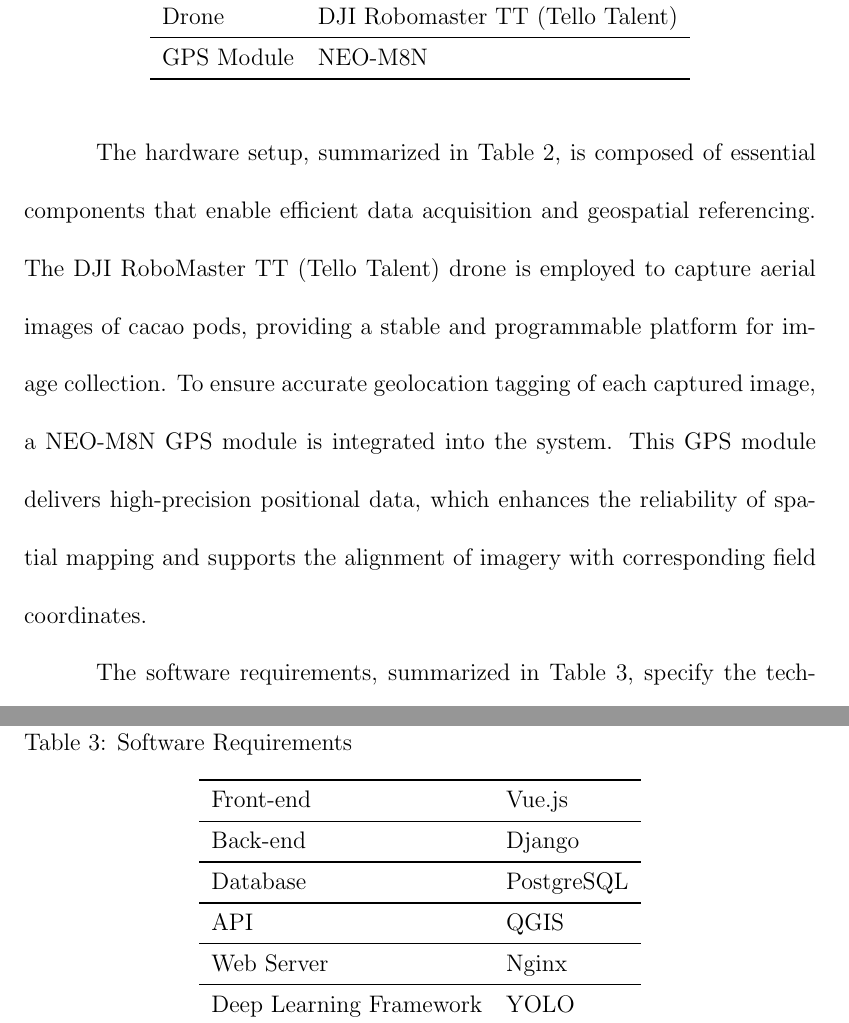
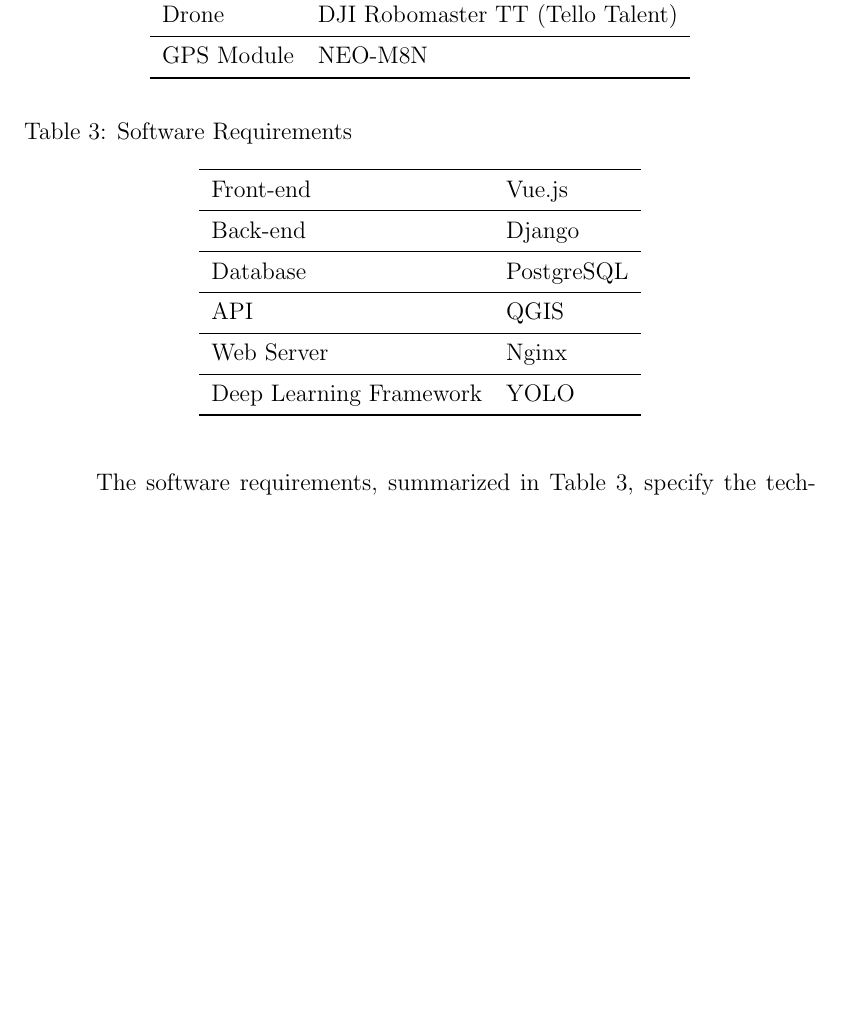
Before and after one commit to paturiick/Cacao-Thesis-Paper, a LaTeX thesis (thesis.tex, which reads chapter3.tex): two parts of pages 38 and 39 of 59 before the commit and part of page 38 of 58 after it, the two joined at a grey line, cut so that both start at the same text, the shorter picture padded with empty space. Compiled offline with pdfLaTeX; a missing bibliography style is replaced by a similar one.

Commit message:
doc: chapter 3 figures

```diff
--- a/chapter3.tex
+++ b/chapter3.tex
@@ -155,8 +155,6 @@
 		\end{tabular}
 	\end{table}
 
-	The hardware setup, summarized in Table 2, is composed of essential components that enable efficient data acquisition and geospatial referencing. The DJI RoboMaster TT (Tello Talent) drone is employed to capture aerial images of cacao pods, providing a stable and programmable platform for image collection. To ensure accurate geolocation tagging of each captured image, a NEO-M8N GPS module is integrated into the system. This GPS module delivers high-precision positional data, which enhances the reliability of spatial mapping and supports the alignment of imagery with corresponding field coordinates.
-
 	\begin{table}[h!]
 		\centering
 		\caption{Software Requirements}
```
